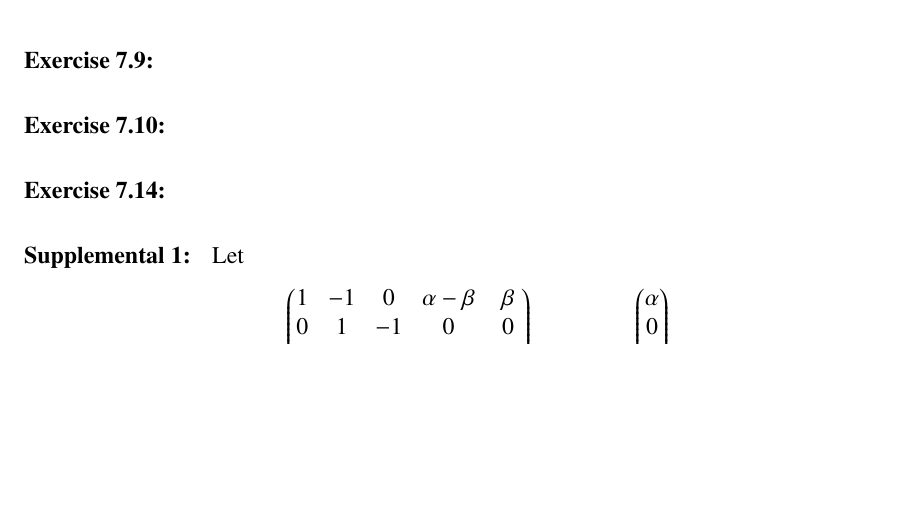
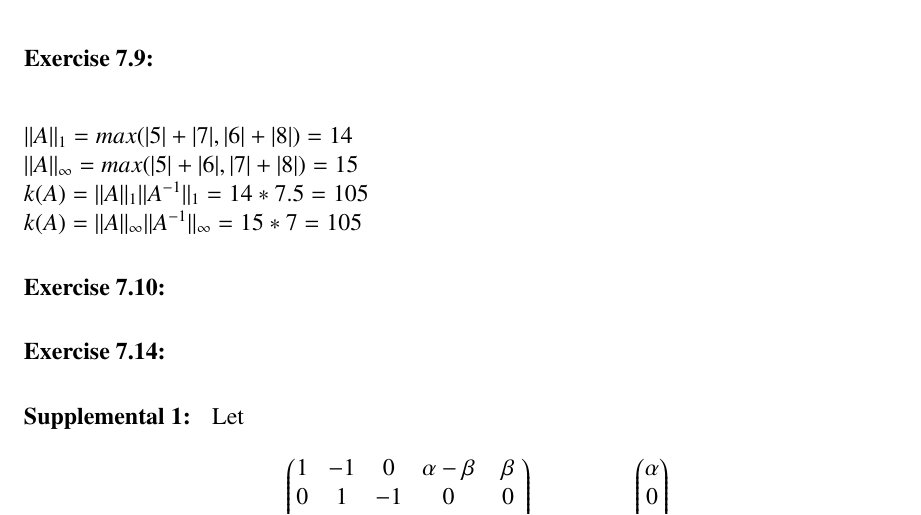
Before and after one commit to AndrewPlayer3/Numeric-Analysis, a LaTeX problem sheet (HW9/HW9.tex): part of page 1 of 2, cut so that both start at the same text, the shorter picture padded with empty space. Compiled offline with pdfLaTeX.

Commit message:
Problem 1

```diff
--- a/HW9/HW9.tex
+++ b/HW9/HW9.tex
@@ -124,6 +124,13 @@
 
 \begin{exercise}{Exercise 7.9}
 \end{exercise}
+$||A||_{1} = max(|5|+|7|, |6|+|8|) = 14$
+\newline
+$||A||_{\infty} = max(|5|+|6|, |7|+|8|) = 15$
+\newline
+$k(A) = ||A||_{1}||A^{-1}||_{1} = 14 * 7.5 = 105$
+\newline
+$k(A) = ||A||_{\infty}||A^{-1}||_{\infty} = 15 * 7 = 105$
 
 \begin{exercise}{Exercise 7.10}
 \end{exercise}
```
